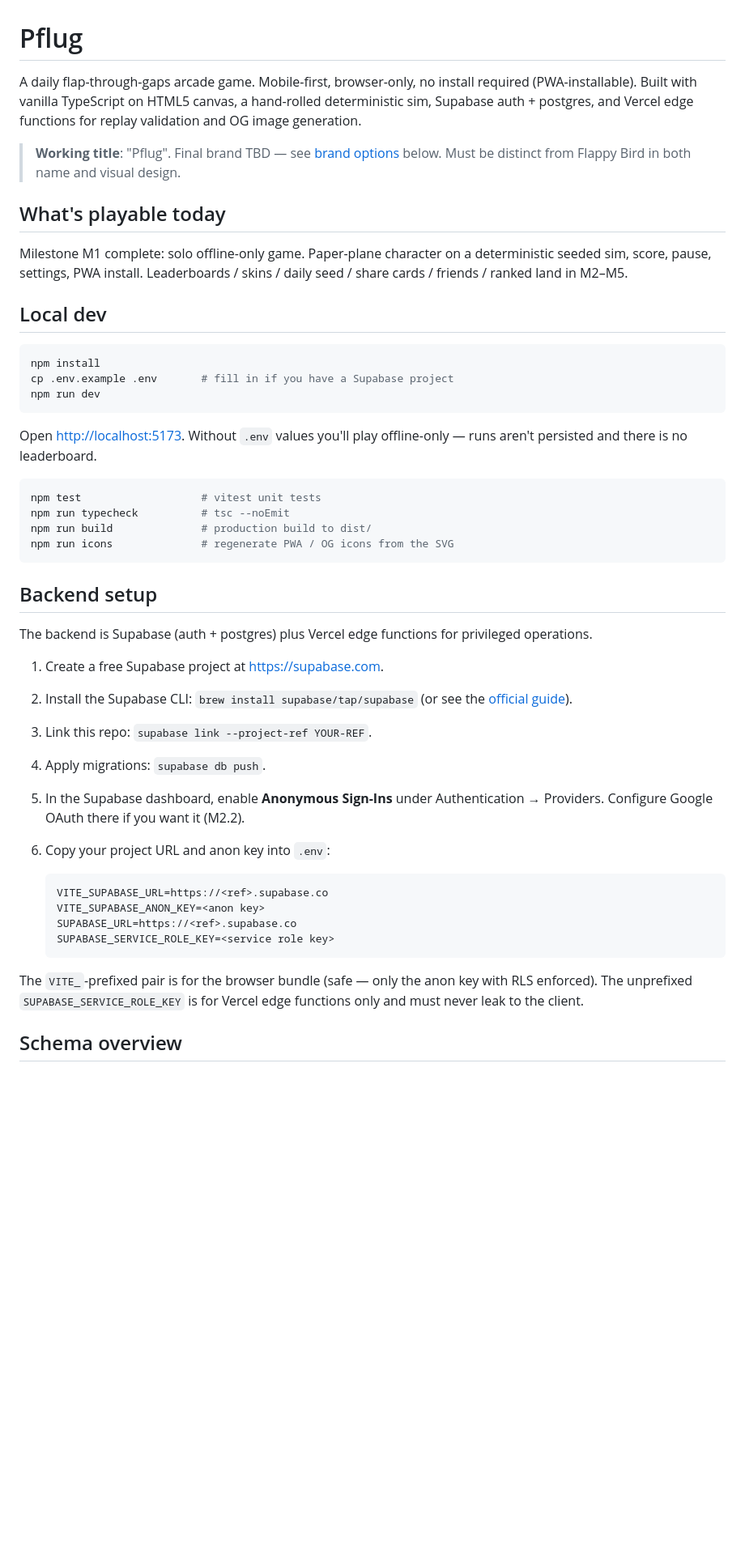
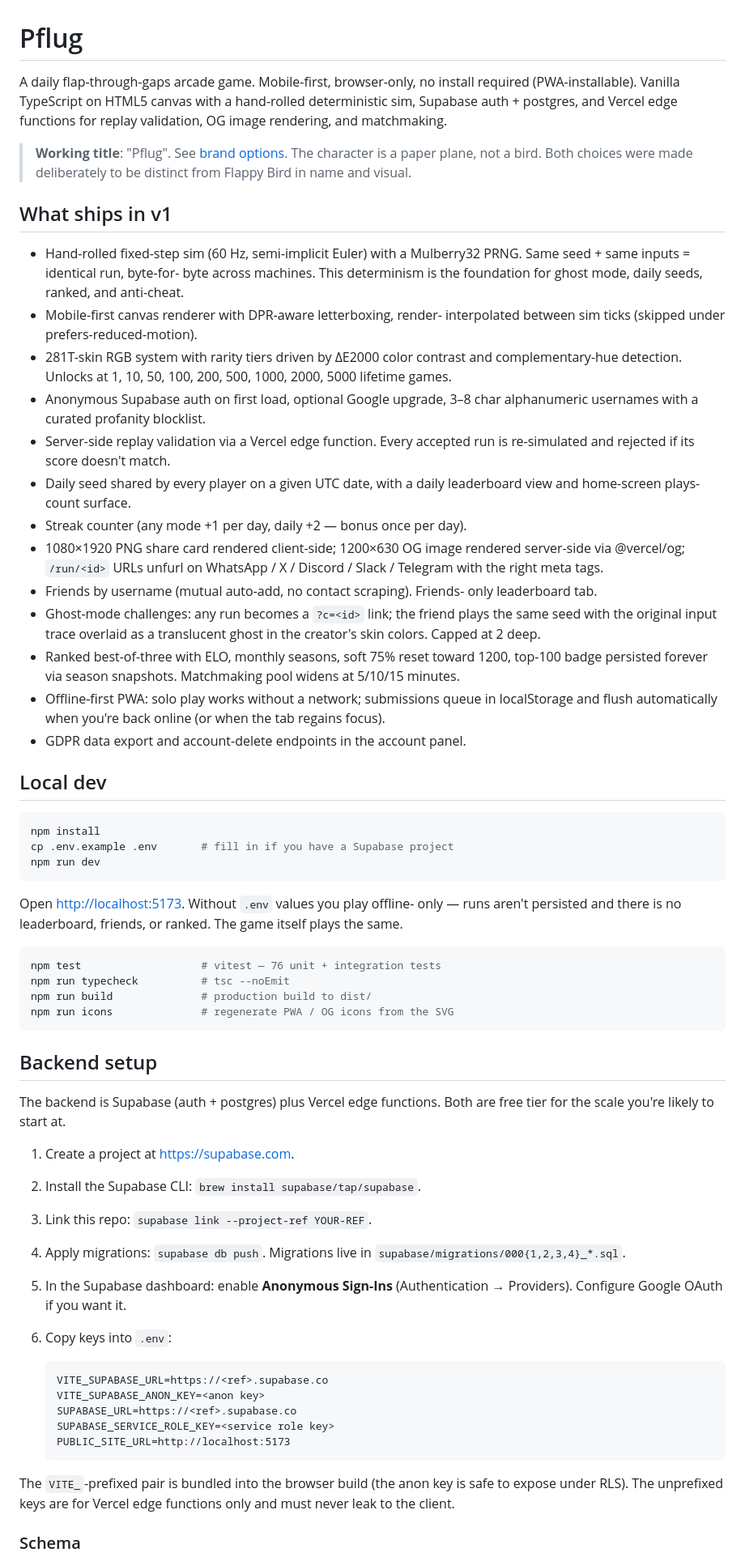
Before and after one commit to Horsti95/Flappy-Remix, a Markdown page: README.md, the part around one of its changes. Shown at 81% size. GitHub-like rendering; blank space fills up the shorter version.

````diff
--- a/README.md
+++ b/README.md
@@ -1,21 +1,48 @@
 # Pflug
 
 A daily flap-through-gaps arcade game. Mobile-first, browser-only, no
-install required (PWA-installable). Built with vanilla TypeScript on
-HTML5 canvas, a hand-rolled deterministic sim, Supabase auth +
-postgres, and Vercel edge functions for replay validation and OG image
-generation.
+install required (PWA-installable). Vanilla TypeScript on HTML5 canvas
+with a hand-rolled deterministic sim, Supabase auth + postgres, and
+Vercel edge functions for replay validation, OG image rendering, and
+matchmaking.
 
-> **Working title**: "Pflug". Final brand TBD — see
-> [brand options](#brand-options) below. Must be distinct from Flappy
-> Bird in both name and visual design.
+> **Working title**: "Pflug". See [brand options](#brand-options).
+> The character is a paper plane, not a bird. Both choices were made
+> deliberately to be distinct from Flappy Bird in name and visual.
 
-## What's playable today
+## What ships in v1
 
-Milestone M1 complete: solo offline-only game. Paper-plane character
-on a deterministic seeded sim, score, pause, settings, PWA install.
-Leaderboards / skins / daily seed / share cards / friends / ranked
-land in M2–M5.
+- Hand-rolled fixed-step sim (60 Hz, semi-implicit Euler) with a
+  Mulberry32 PRNG. Same seed + same inputs = identical run, byte-for-
+  byte across machines. This determinism is the foundation for ghost
+  mode, daily seeds, ranked, and anti-cheat.
+- Mobile-first canvas renderer with DPR-aware letterboxing, render-
+  interpolated between sim ticks (skipped under prefers-reduced-motion).
+- 281T-skin RGB system with rarity tiers driven by ΔE2000 color
+  contrast and complementary-hue detection. Unlocks at 1, 10, 50, 100,
+  200, 500, 1000, 2000, 5000 lifetime games.
+- Anonymous Supabase auth on first load, optional Google upgrade,
+  3–8 char alphanumeric usernames with a curated profanity blocklist.
+- Server-side replay validation via a Vercel edge function. Every
+  accepted run is re-simulated and rejected if its score doesn't match.
+- Daily seed shared by every player on a given UTC date, with a daily
+  leaderboard view and home-screen plays-count surface.
+- Streak counter (any mode +1 per day, daily +2 — bonus once per day).
+- 1080×1920 PNG share card rendered client-side; 1200×630 OG image
+  rendered server-side via @vercel/og; `/run/<id>` URLs unfurl on
+  WhatsApp / X / Discord / Slack / Telegram with the right meta tags.
+- Friends by username (mutual auto-add, no contact scraping). Friends-
+  only leaderboard tab.
+- Ghost-mode challenges: any run becomes a `?c=<id>` link; the friend
+  plays the same seed with the original input trace overlaid as a
+  translucent ghost in the creator's skin colors. Capped at 2 deep.
+- Ranked best-of-three with ELO, monthly seasons, soft 75% reset
+  toward 1200, top-100 badge persisted forever via season snapshots.
+  Matchmaking pool widens at 5/10/15 minutes.
+- Offline-first PWA: solo play works without a network; submissions
+  queue in localStorage and flush automatically when you're back
+  online (or when the tab regains focus).
+- GDPR data export and account-delete endpoints in the account panel.
 
 ## Local dev
 
@@ -25,11 +52,12 @@ cp .env.example .env       # fill in if you have a Supabase project
 npm run dev
 ```
 
-Open <http://localhost:5173>. Without `.env` values you'll play
-offline-only — runs aren't persisted and there is no leaderboard.
+Open <http://localhost:5173>. Without `.env` values you play offline-
+only — runs aren't persisted and there is no leaderboard, friends, or
+ranked. The game itself plays the same.
 
 ```sh
-npm test                   # vitest unit tests
+npm test                   # vitest — 76 unit + integration tests
 npm run typecheck          # tsc --noEmit
 npm run build              # production build to dist/
 npm run icons              # regenerate PWA / OG icons from the SVG
@@ -37,29 +65,30 @@ npm run icons              # regenerate PWA / OG icons from the SVG
 
 ## Backend setup
 
-The backend is Supabase (auth + postgres) plus Vercel edge functions
-for privileged operations.
+The backend is Supabase (auth + postgres) plus Vercel edge functions.
+Both are free tier for the scale you're likely to start at.
 
-1. Create a free Supabase project at <https://supabase.com>.
-2. Install the Supabase CLI: `brew install supabase/tap/supabase`
-   (or see the [official guide](https://supabase.com/docs/guides/cli)).
+1. Create a project at <https://supabase.com>.
+2. Install the Supabase CLI: `brew install supabase/tap/supabase`.
 3. Link this repo: `supabase link --project-ref YOUR-REF`.
-4. Apply migrations: `supabase db push`.
-5. In the Supabase dashboard, enable **Anonymous Sign-Ins** under
-   Authentication → Providers. Configure Google OAuth there if you
-   want it (M2.2).
-6. Copy your project URL and anon key into `.env`:
+4. Apply migrations: `supabase db push`. Migrations live in
+   `supabase/migrations/000{1,2,3,4}_*.sql`.
+5. In the Supabase dashboard: enable **Anonymous Sign-Ins**
+   (Authentication → Providers). Configure Google OAuth if you want
+   it.
+6. Copy keys into `.env`:
 
    ```
    VITE_SUPABASE_URL=https://<ref>.supabase.co
    VITE_SUPABASE_ANON_KEY=<anon key>
    SUPABASE_URL=https://<ref>.supabase.co
    SUPABASE_SERVICE_ROLE_KEY=<service role key>
+   PUBLIC_SITE_URL=http://localhost:5173
    ```
 
-The `VITE_`-prefixed pair is for the browser bundle (safe — only the
-anon key with RLS enforced). The unprefixed `SUPABASE_SERVICE_ROLE_KEY`
-is for Vercel edge functions only and must never leak to the client.
+The `VITE_`-prefixed pair is bundled into the browser build (the anon
+key is safe to expose under RLS). The unprefixed keys are for Vercel
+edge functions only and must never leak to the client.
 
-## Schema overview
+### Schema
 
````
Also changed, not shown: other parts of README.md (+87 -28 lines).
